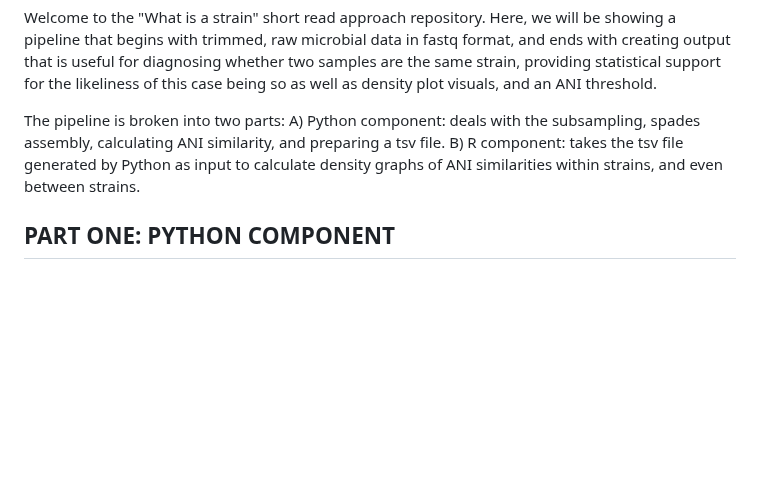
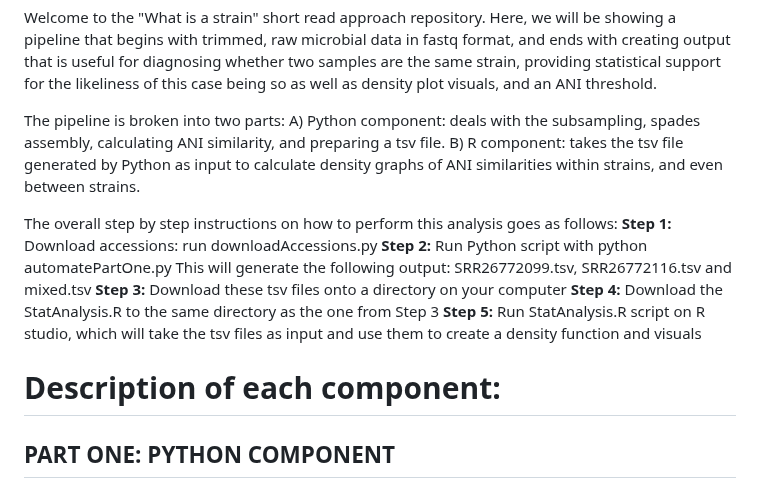
Before and after one commit to vicmmer/What-is-a-strain, a Markdown page: README.md, the part around the change. Rendered like a GitHub page; blank space fills up the shorter version.

```diff
--- a/README.md
+++ b/README.md
@@ -7,7 +7,19 @@ The pipeline is broken into two parts:
   A) Python component: deals with the subsampling, spades assembly, calculating ANI similarity, and preparing a tsv file.
   B) R component: takes the tsv file generated by Python as input to calculate density graphs of ANI similarities within strains, and even between strains.
 
+The overall step by step instructions on how to perform this analysis goes as follows:
+**Step 1:**
+Download accessions: run downloadAccessions.py
+**Step 2:**
+Run Python script with python automatePartOne.py This will generate the following output: SRR26772099.tsv, SRR26772116.tsv and mixed.tsv
+**Step 3:**
+Download these tsv files onto a directory on your computer
+**Step 4:**
+Download the StatAnalysis.R to the same directory as the one from Step 3
+**Step 5:**
+Run StatAnalysis.R script on R studio, which will take the tsv files as input and use them to create a density function and visuals
 
+# Description of each component:
 ## PART ONE: PYTHON COMPONENT
 Disclaimer: for the sake of quick processing for Dr. Wheeler, the number of subsamples used for this code are 5. Although we have had success with 50 subsamples/sample.
 
```
